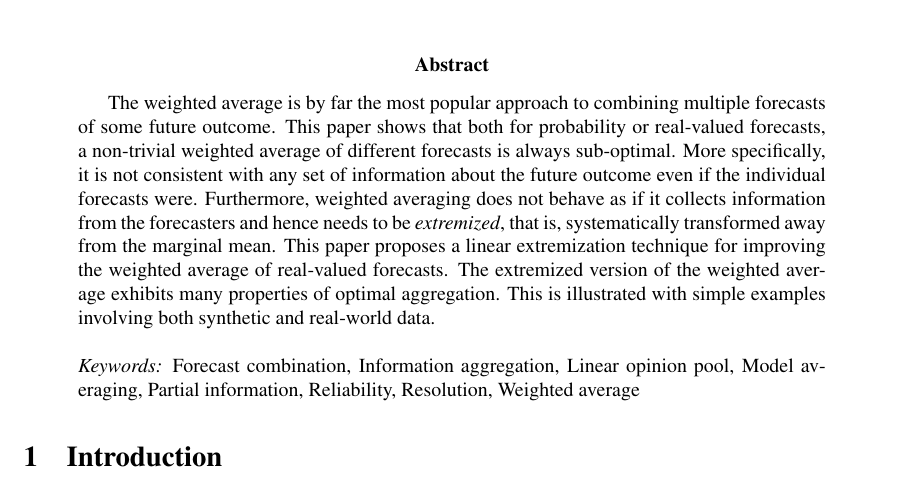
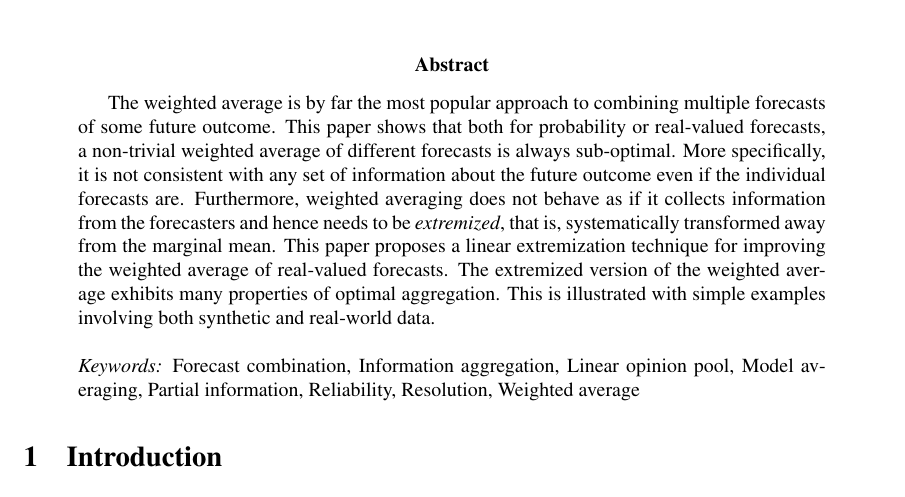
Before and after one commit to satopaa/Combining-and-Extremizing-Real-Value-Forecasts, a LaTeX paper (Contraction.tex): part of page 1 of 23, cut so that both start at the same text. Compiled offline with pdfLaTeX.

Commit message:
Edits: edited abstract

```diff
--- a/Contraction.tex
+++ b/Contraction.tex
@@ -142,7 +142,7 @@ multiple forecasts of some future outcome. This paper shows that
 both for probability or real-valued forecasts, a non-trivial weighted average
 of different forecasts is always sub-optimal. More specifically, it is
 not consistent with any set of information about the future outcome
-even if the individual forecasts were. Furthermore, weighted averaging
+even if the individual forecasts are. Furthermore, weighted averaging
 does not behave as if it collects information from the forecasters and
 hence needs to be \textit{extremized}, that is,
 systematically transformed away from the marginal mean. This paper
```
